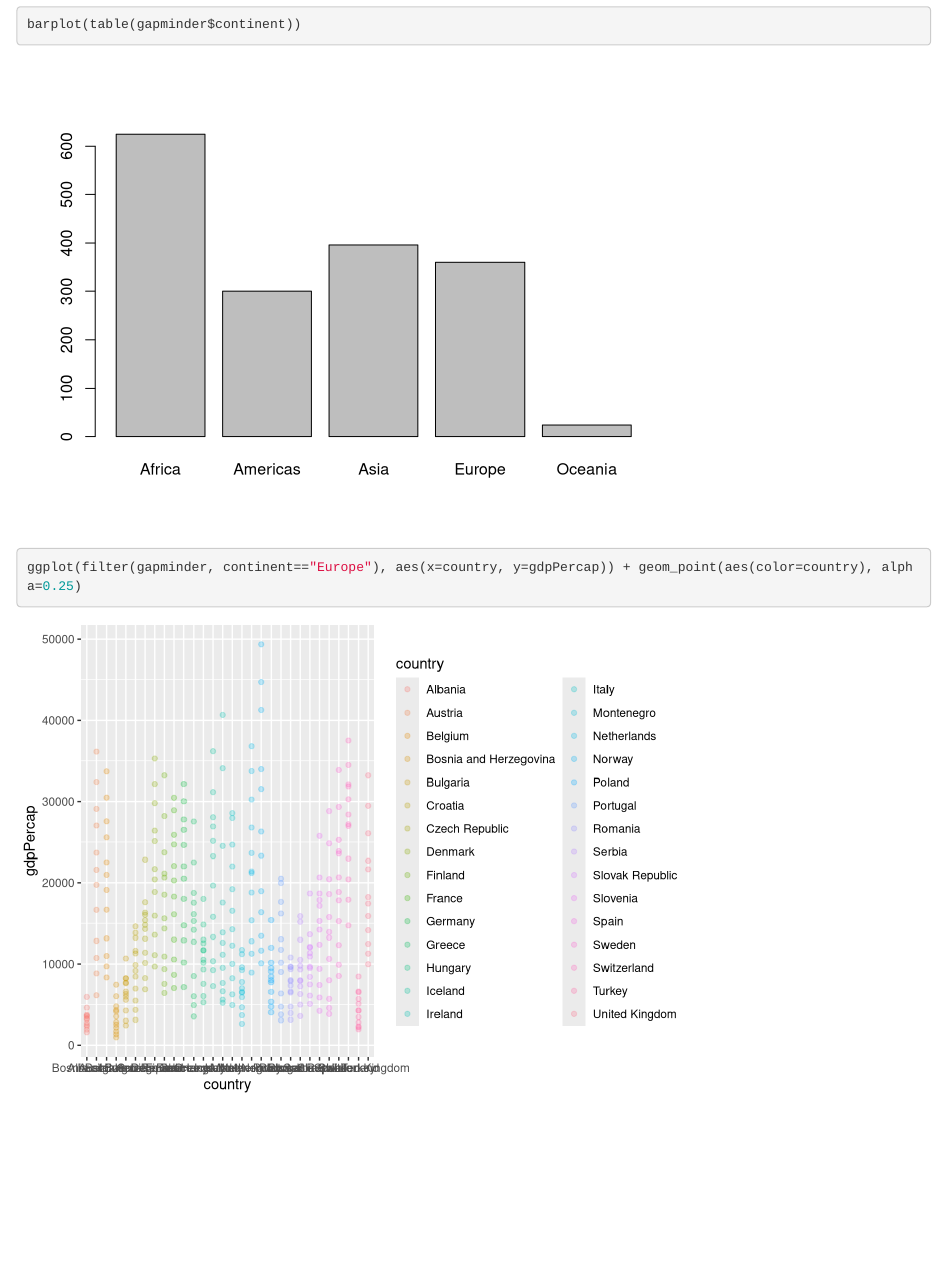
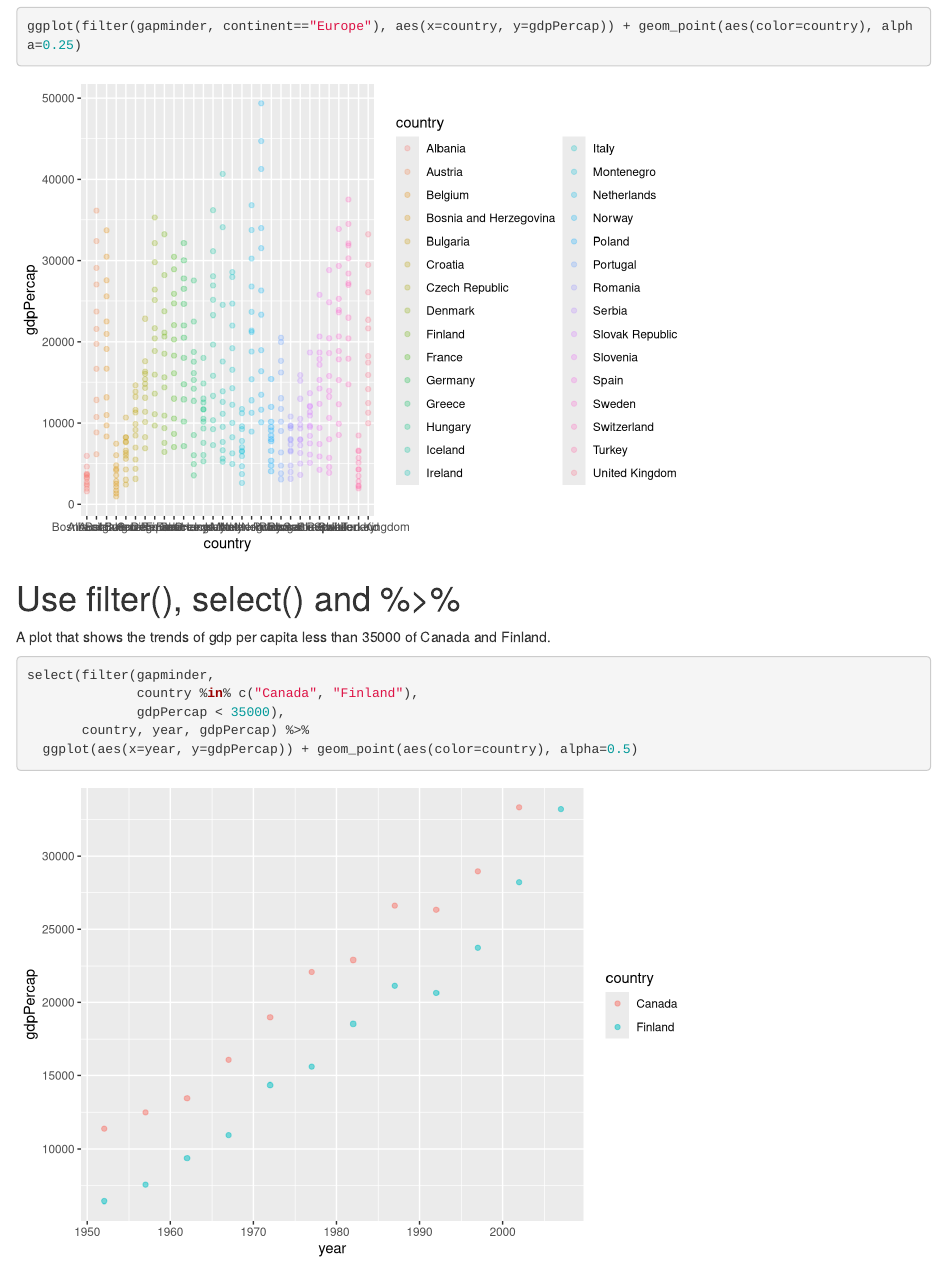
Before and after one commit to lucymei/STAT545-hw-Mei-Lucy, an R Markdown document (hw2/STAT545 hw02.Rmd): the page in a window 1100 px wide, from 3250 px down before the commit and from 3790 px down after it, so that both start at the same text. Rendered offline with R 4.5, knitr and Pandoc, with nearby package versions; the gapminder table comes from the copy in Python's plotly package.

Commit message:
Almost done

````diff
--- a/hw2/STAT545 hw02.Rmd
+++ b/hw2/STAT545 hw02.Rmd
@@ -49,3 +49,14 @@ ggplot(gapminder, aes(x=lifeExp, y=gdpPercap)) + geom_point(alpha=0.15)
 barplot(table(gapminder$continent))
 ggplot(filter(gapminder, continent=="Europe"), aes(x=country, y=gdpPercap)) + geom_point(aes(color=country), alpha=0.25)
 ```
+# Use filter(), select() and %>%
+A plot that shows the trends of gdp per capita less than 35000 of Canada and Finland.
+```{r}
+select(filter(gapminder,
+              country %in% c("Canada", "Finland"),
+              gdpPercap < 35000),
+       country, year, gdpPercap) %>%
+  ggplot(aes(x=year, y=gdpPercap)) + geom_point(aes(color=country), alpha=0.5)
+
+
+```
````
